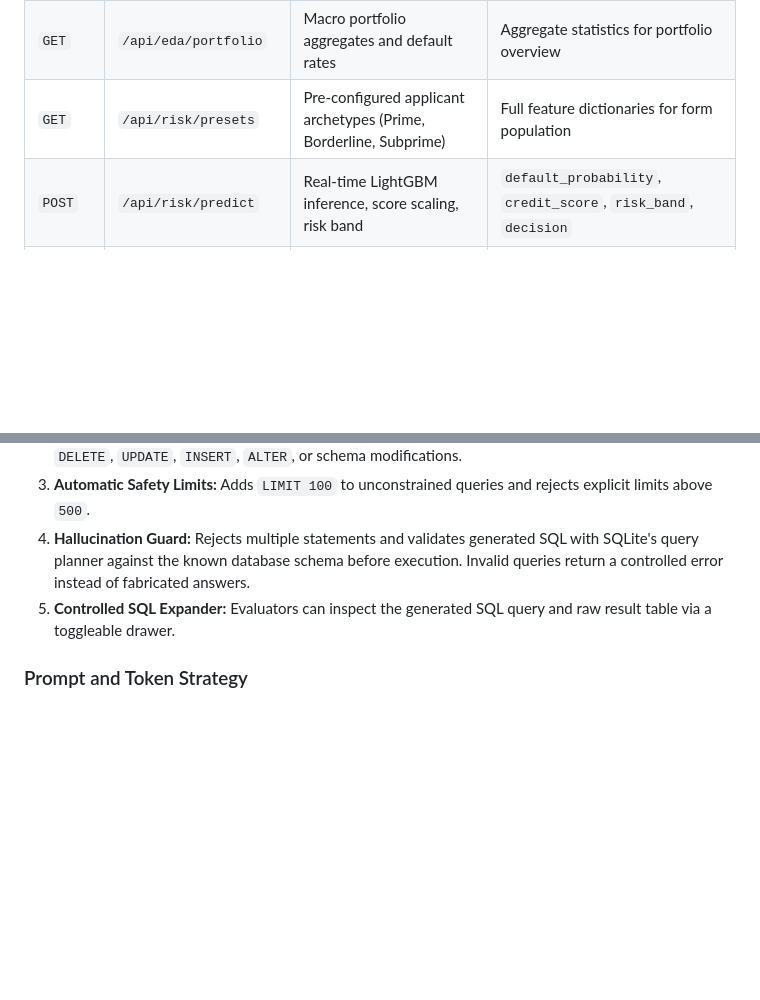
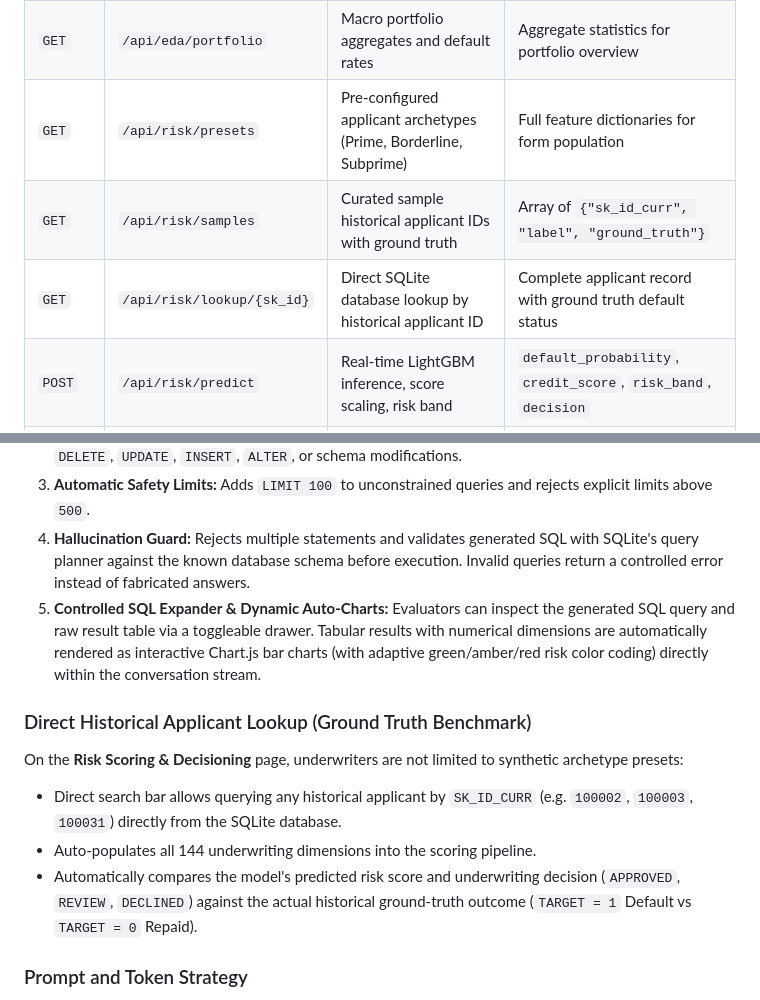
Before and after one commit to kuheli7/credit-risk-platform, a Markdown page: README.md, 2 parts joined by grey strips. GitHub-like rendering; blank space fills up the shorter version.

Commit message:
docs: document direct applicant lookup and auto-chart rendering in README

```diff
--- a/README.md
+++ b/README.md
@@ -189,6 +189,8 @@ credit_risk_platform/
 | `GET` | `/api/eda/data-quality` | Missing-value rates, imputation strategy, data integrity | Clean table of columns, missing %, types |
 | `GET` | `/api/eda/portfolio` | Macro portfolio aggregates and default rates | Aggregate statistics for portfolio overview |
 | `GET` | `/api/risk/presets` | Pre-configured applicant archetypes (Prime, Borderline, Subprime) | Full feature dictionaries for form population |
+| `GET` | `/api/risk/samples` | Curated sample historical applicant IDs with ground truth | Array of `{"sk_id_curr", "label", "ground_truth"}` |
+| `GET` | `/api/risk/lookup/{sk_id}` | Direct SQLite database lookup by historical applicant ID | Complete applicant record with ground truth default status |
 | `POST` | `/api/risk/predict` | Real-time LightGBM inference, score scaling, risk band | `default_probability`, `credit_score`, `risk_band`, `decision` |
 | `POST` | `/api/risk/predict` | Computes risk prediction, local SHAP attributions, and AI explanation | `risk_reducing_factors`, `risk_increasing_factors`, `ai_explanation` |
 | `GET` | `/api/rules` | ML-derived credit policy rules with optional filter `?risk=all\|high\|low` | Array of rules with conditions, rationale, actions |
@@ -255,7 +257,14 @@ The conversational interface uses **Groq Ultra-Fast Inference** (`qwen/qwen3.8-2
 2. **Destructive Mutation Blocker:** Strict regex and syntax validation reject any query attempting `DROP`, `DELETE`, `UPDATE`, `INSERT`, `ALTER`, or schema modifications.
 3. **Automatic Safety Limits:** Adds `LIMIT 100` to unconstrained queries and rejects explicit limits above `500`.
 4. **Hallucination Guard:** Rejects multiple statements and validates generated SQL with SQLite's query planner against the known database schema before execution. Invalid queries return a controlled error instead of fabricated answers.
-5. **Controlled SQL Expander:** Evaluators can inspect the generated SQL query and raw result table via a toggleable drawer.
+5. **Controlled SQL Expander & Dynamic Auto-Charts:** Evaluators can inspect the generated SQL query and raw result table via a toggleable drawer. Tabular results with numerical dimensions are automatically rendered as interactive Chart.js bar charts (with adaptive green/amber/red risk color coding) directly within the conversation stream.
+
+### Direct Historical Applicant Lookup (Ground Truth Benchmark)
+
+On the **Risk Scoring & Decisioning** page, underwriters are not limited to synthetic archetype presets:
+- Direct search bar allows querying any historical applicant by `SK_ID_CURR` (e.g. `100002`, `100003`, `100031`) directly from the SQLite database.
+- Auto-populates all 144 underwriting dimensions into the scoring pipeline.
+- Automatically compares the model's predicted risk score and underwriting decision (`APPROVED`, `REVIEW`, `DECLINED`) against the actual historical ground-truth outcome (`TARGET = 1` Default vs `TARGET = 0` Repaid).
 
 ### Prompt and Token Strategy
 
```
